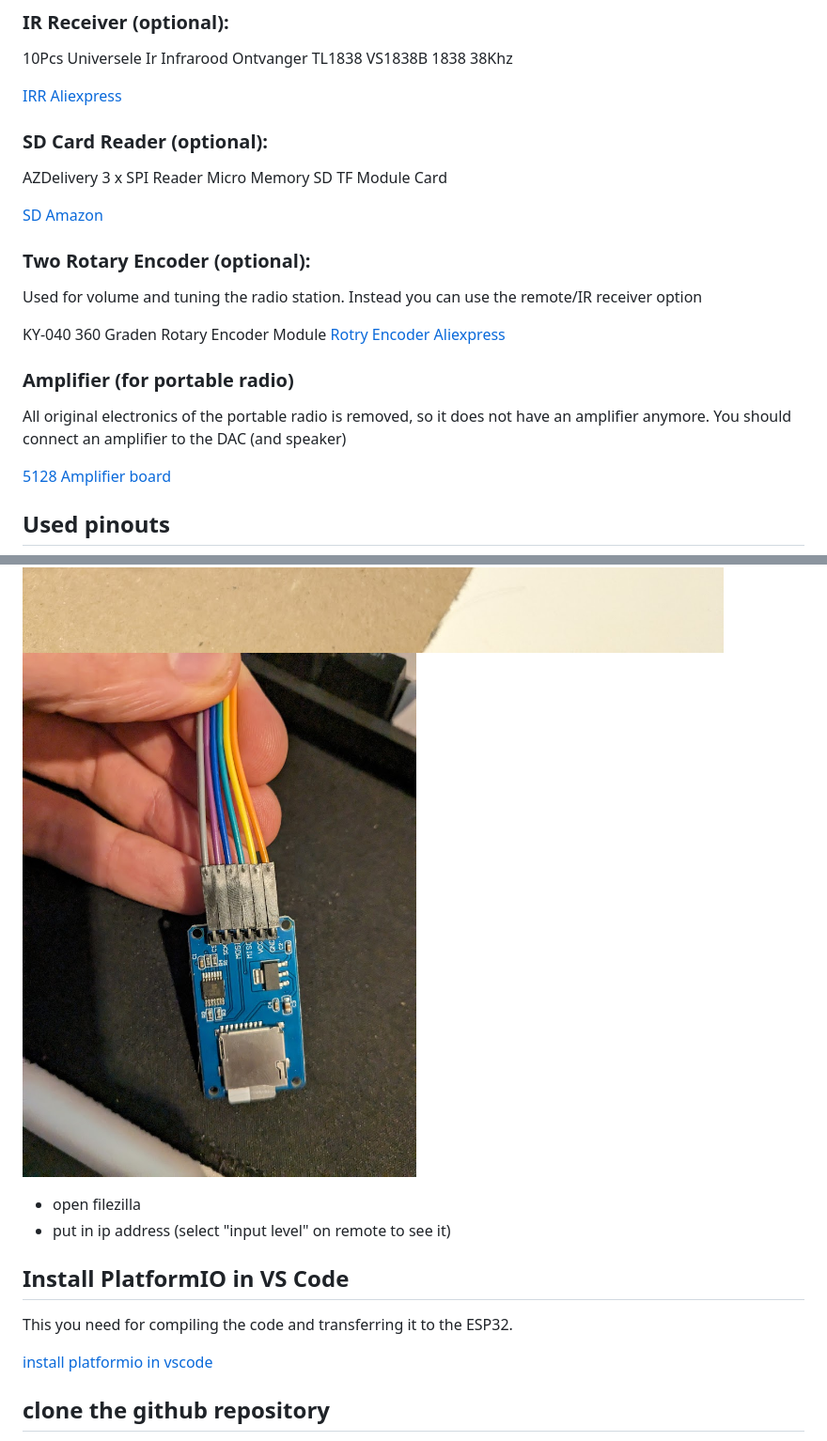
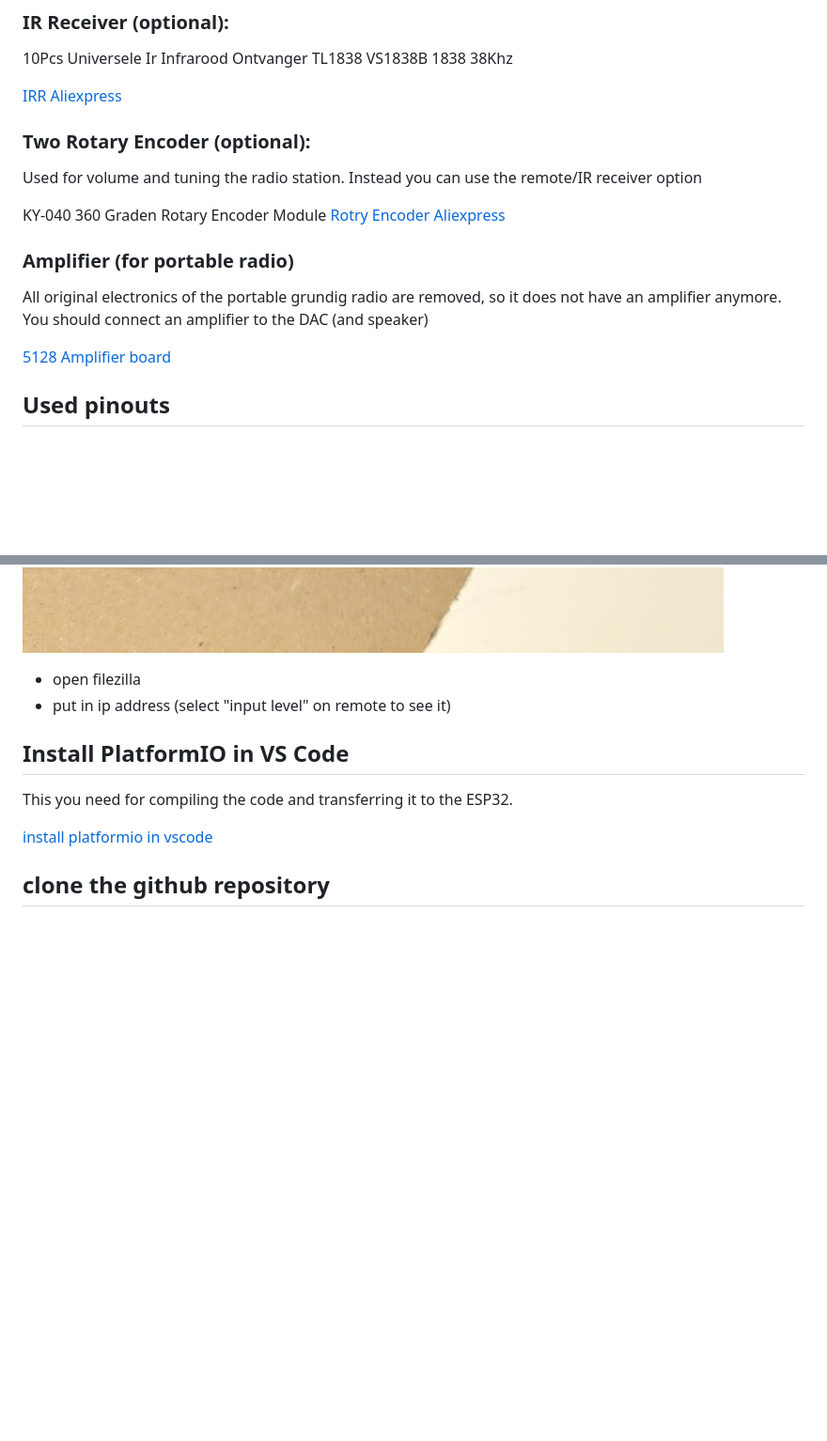
Before and after one commit to Hoogkamer/WIFI-Radio-ESP32-V2, a Markdown page: README.md, 2 parts joined by grey strips. Shown: that part at 94% size. Rendered like a GitHub page; blank space fills up the shorter version.

```diff
--- a/README.md
+++ b/README.md
@@ -60,11 +60,6 @@ Ili9341 240\*320 2.8 inch touch
 
 [IRR Aliexpress](https://nl.aliexpress.com/item/1005003194864725.html?spm=a2g0o.order_list.order_list_main.23.2b0c79d2hiKNqB&gatewayAdapt=glo2nld)
 
-### SD Card Reader (optional):
-
-AZDelivery 3 x SPI Reader Micro Memory SD TF Module Card
-
-[SD Amazon](https://www.amazon.nl/dp/B077MCQS9P?psc=1&ref=ppx_yo2ov_dt_b_product_details)
 
 ### Two Rotary Encoder (optional):
 
@@ -75,7 +70,7 @@ KY-040 360 Graden Rotary Encoder Module
 
 ### Amplifier (for portable radio)
 
-All original electronics of the portable radio is removed, so it does not have an amplifier anymore. You should connect an amplifier to the DAC (and speaker)
+All original electronics of the portable grundig radio are removed, so it does not have an amplifier anymore. You should connect an amplifier to the DAC (and speaker)
 
 [5128 Amplifier board](https://nl.aliexpress.com/item/1005004428568482.html?spm=a2g0o.order_list.order_list_main.23.21ef79d2UT6dOU&gatewayAdapt=glo2nld)
 
@@ -112,7 +107,6 @@ dont use 0,2,12,15
 
 ![ESP32-1](/readme_info/images/ESP32-1.jpg)
 ![ESP32-2](/readme_info/images/ESP32-2.jpg)
-![PCM](/readme_info/images/PCM.jpg)
 
 - open filezilla
 - put in ip address (select "input level" on remote to see it)
```
Also changed, not shown: other parts of README.md (+17 -32 lines), readme_info/images/edit radio.png (added), readme_info/images/selectcategory.jpg (added), readme_info/images/selectstation.jpg (added).
